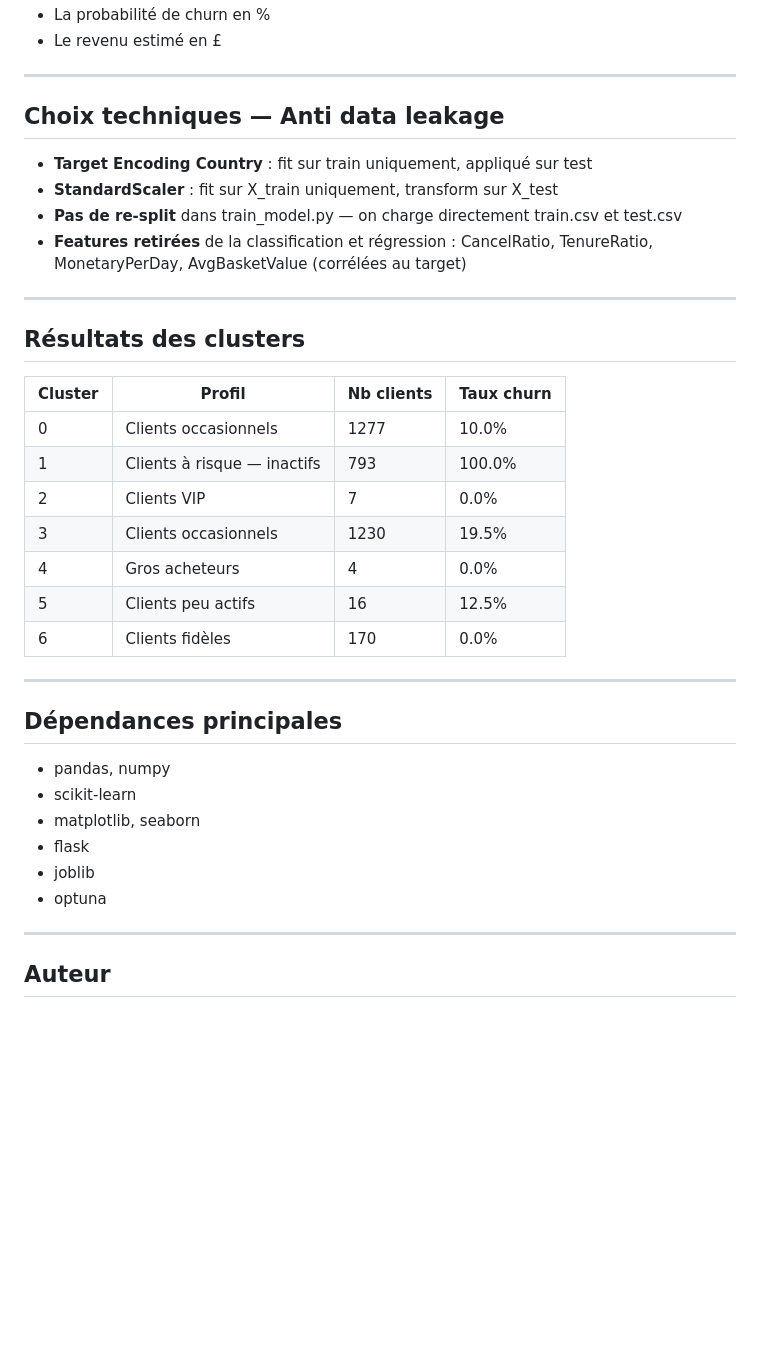
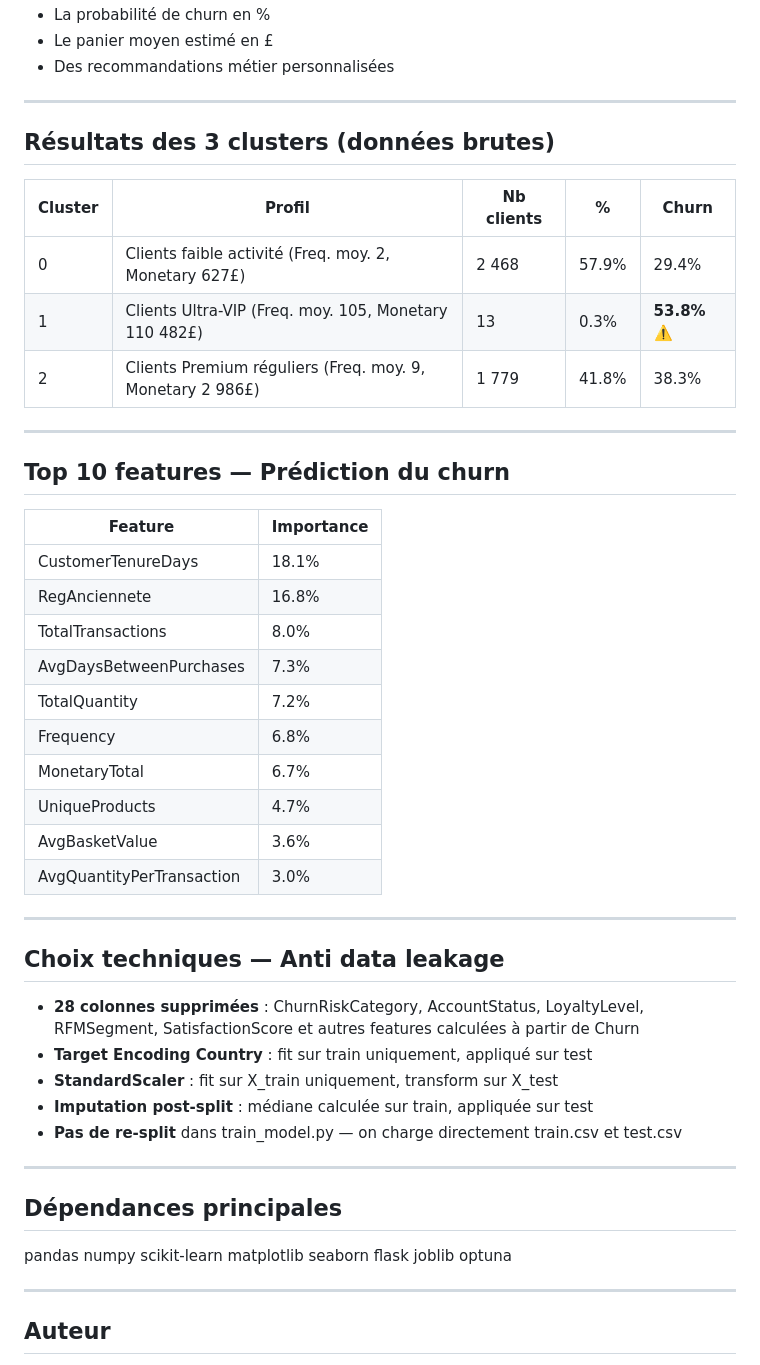
Before and after one commit to kammounimen/projet_ml_retail, a Markdown page: README.md, the part around one of its changes. Drawn GitHub-style; blank space fills up the shorter version.

```diff
--- a/README.md
+++ b/README.md
@@ -191,39 +205,61 @@ Renseigner les 6 champs et cliquer sur Prédire pour obtenir :
 - La probabilité de churn en %
-- Le revenu estimé en £
+- Le panier moyen estimé en £
+- Des recommandations métier personnalisées
+
+---
+
+## Résultats des 3 clusters (données brutes)
+
+| Cluster | Profil | Nb clients | % | Churn |
+|---------|--------|-----------|---|-------|
+| 0 | Clients faible activité (Freq. moy. 2, Monetary 627£) | 2 468 | 57.9% | 29.4% |
+| 1 | Clients Ultra-VIP (Freq. moy. 105, Monetary 110 482£) | 13 | 0.3% | **53.8%** ⚠️ |
+| 2 | Clients Premium réguliers (Freq. moy. 9, Monetary 2 986£) | 1 779 | 41.8% | 38.3% |
+
+---
+
+## Top 10 features — Prédiction du churn
+
+| Feature | Importance |
+|---------|-----------|
+| CustomerTenureDays | 18.1% |
+| RegAnciennete | 16.8% |
+| TotalTransactions | 8.0% |
+| AvgDaysBetweenPurchases | 7.3% |
+| TotalQuantity | 7.2% |
+| Frequency | 6.8% |
+| MonetaryTotal | 6.7% |
+| UniqueProducts | 4.7% |
+| AvgBasketValue | 3.6% |
+| AvgQuantityPerTransaction | 3.0% |
 
 ---
 
 ## Choix techniques — Anti data leakage
 
-- **Target Encoding Country** : fit sur train uniquement, appliqué sur test
-- **StandardScaler** : fit sur X_train uniquement, transform sur X_test
-- **Pas de re-split** dans train_model.py — on charge directement train.csv et test.csv
-- **Features retirées** de la classification et régression : CancelRatio, TenureRatio, MonetaryPerDay, AvgBasketValue (corrélées au target)
-
----
-
-## Résultats des clusters
-
-| Cluster | Profil | Nb clients | Taux churn |
-|---------|--------|-----------|------------|
-| 0 | Clients occasionnels | 1277 | 10.0% |
-| 1 | Clients à risque — inactifs | 793 | 100.0% |
-| 2 | Clients VIP | 7 | 0.0% |
-| 3 | Clients occasionnels | 1230 | 19.5% |
-| 4 | Gros acheteurs | 4 | 0.0% |
-| 5 | Clients peu actifs | 16 | 12.5% |
-| 6 | Clients fidèles | 170 | 0.0% |
+- **28 colonnes supprimées** : ChurnRiskCategory, AccountStatus,
+  LoyaltyLevel, RFMSegment, SatisfactionScore et autres features
+  calculées à partir de Churn
+- **Target Encoding Country** : fit sur train uniquement,
+  appliqué sur test
+- **StandardScaler** : fit sur X_train uniquement,
+  transform sur X_test
+- **Imputation post-split** : médiane calculée sur train,
+  appliquée sur test
+- **Pas de re-split** dans train_model.py — on charge
+  directement train.csv et test.csv
 
 ---
 
 ## Dépendances principales
-
-- pandas, numpy
-- scikit-learn
-- matplotlib, seaborn
-- flask
-- joblib
-- optuna
+pandas
+numpy
+scikit-learn
+matplotlib
+seaborn
+flask
+joblib
+optuna
 
 ---
 
```
Also changed, not shown: other parts of README.md (+90 -76 lines).
